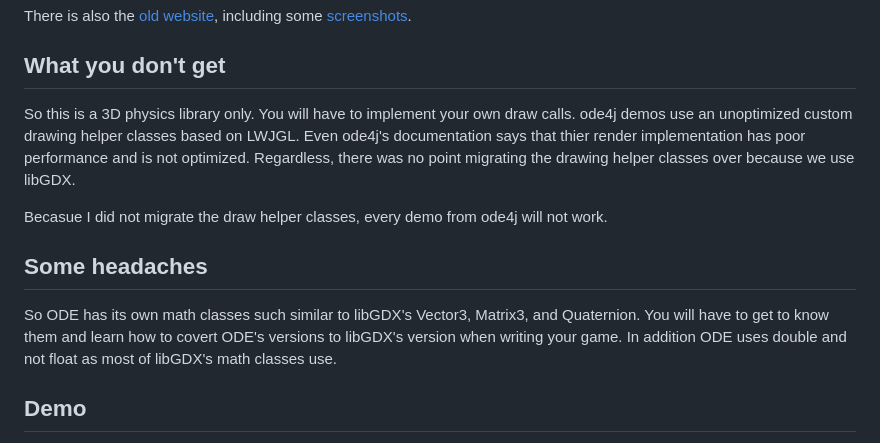
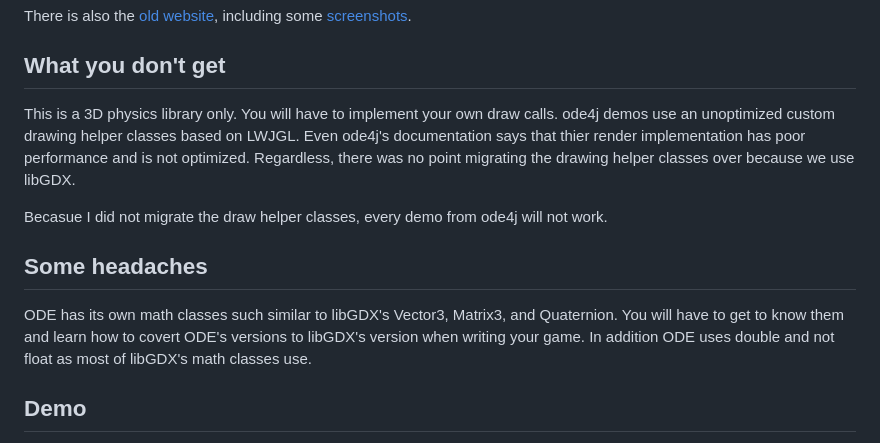
Before and after one commit to antzGames/gdx-ode4j-examples, a Markdown page: README.md, the part around the change. Drawn GitHub-style.

```diff
--- a/README.md
+++ b/README.md
@@ -32,13 +32,13 @@ There is also the [old website](https://tzaeschke.github.io/ode4j-old/), includi
 
 ## What you don't get
 
-So this is a 3D physics library only.  You will have to implement your own draw calls.  ode4j demos use an unoptimized custom drawing helper classes based on LWJGL.  Even ode4j's documentation says that thier render implementation has poor performance and is not optimized.  Regardless, there was no point migrating the drawing helper classes over because we use libGDX.
+This is a 3D physics library only.  You will have to implement your own draw calls.  ode4j demos use an unoptimized custom drawing helper classes based on LWJGL.  Even ode4j's documentation says that thier render implementation has poor performance and is not optimized.  Regardless, there was no point migrating the drawing helper classes over because we use libGDX.
 
 Becasue I did not migrate the draw helper classes, every demo from ode4j will not work.
 
 ## Some headaches
 
-So ODE has its own math classes such similar to libGDX's Vector3, Matrix3, and Quaternion.  You will have to get to know them and learn how to covert ODE's versions to libGDX's version when writing your game.  In addition ODE uses double and not float as most of libGDX's math classes use.
+ODE has its own math classes such similar to libGDX's Vector3, Matrix3, and Quaternion.  You will have to get to know them and learn how to covert ODE's versions to libGDX's version when writing your game.  In addition ODE uses double and not float as most of libGDX's math classes use.
 
 ## Demo
 
```
